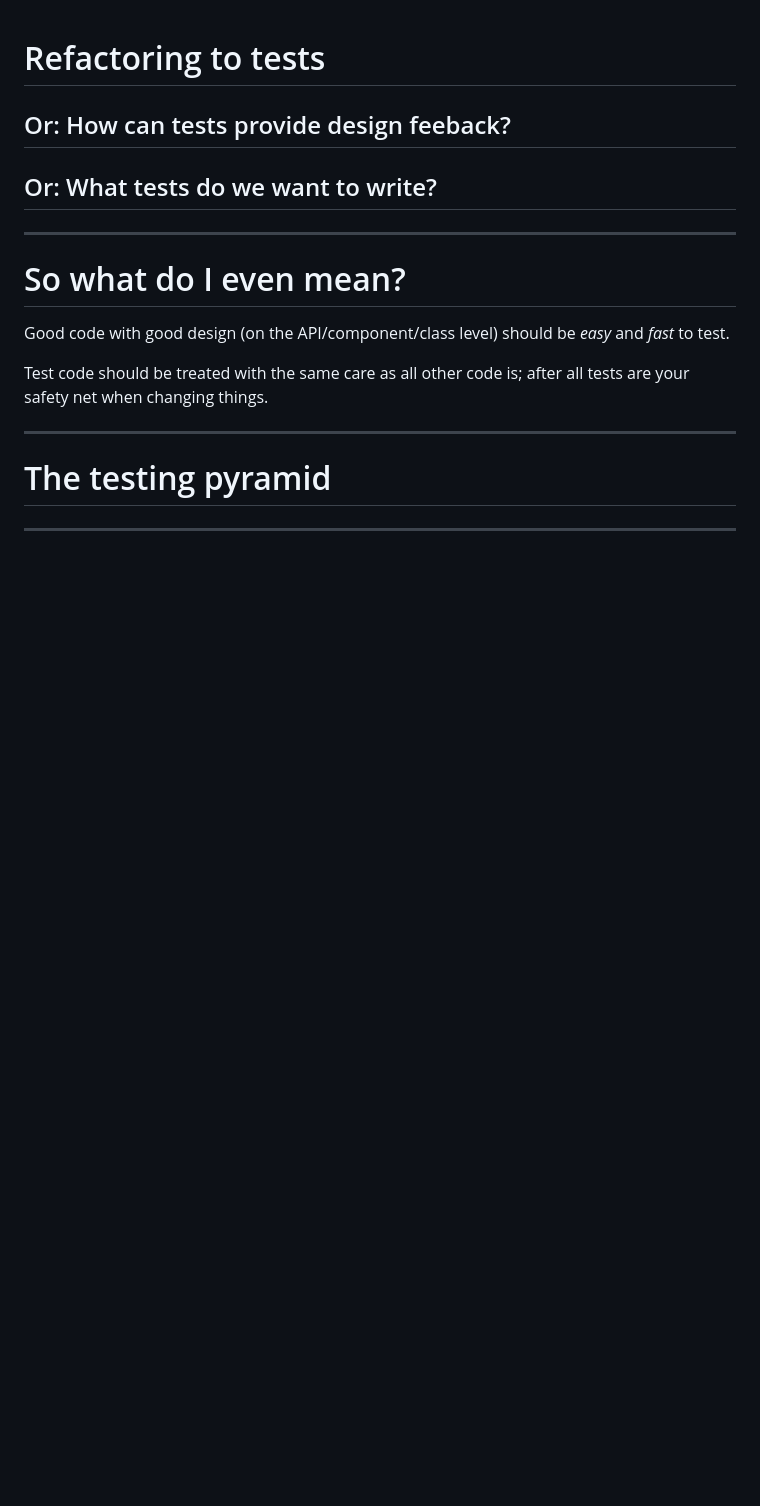
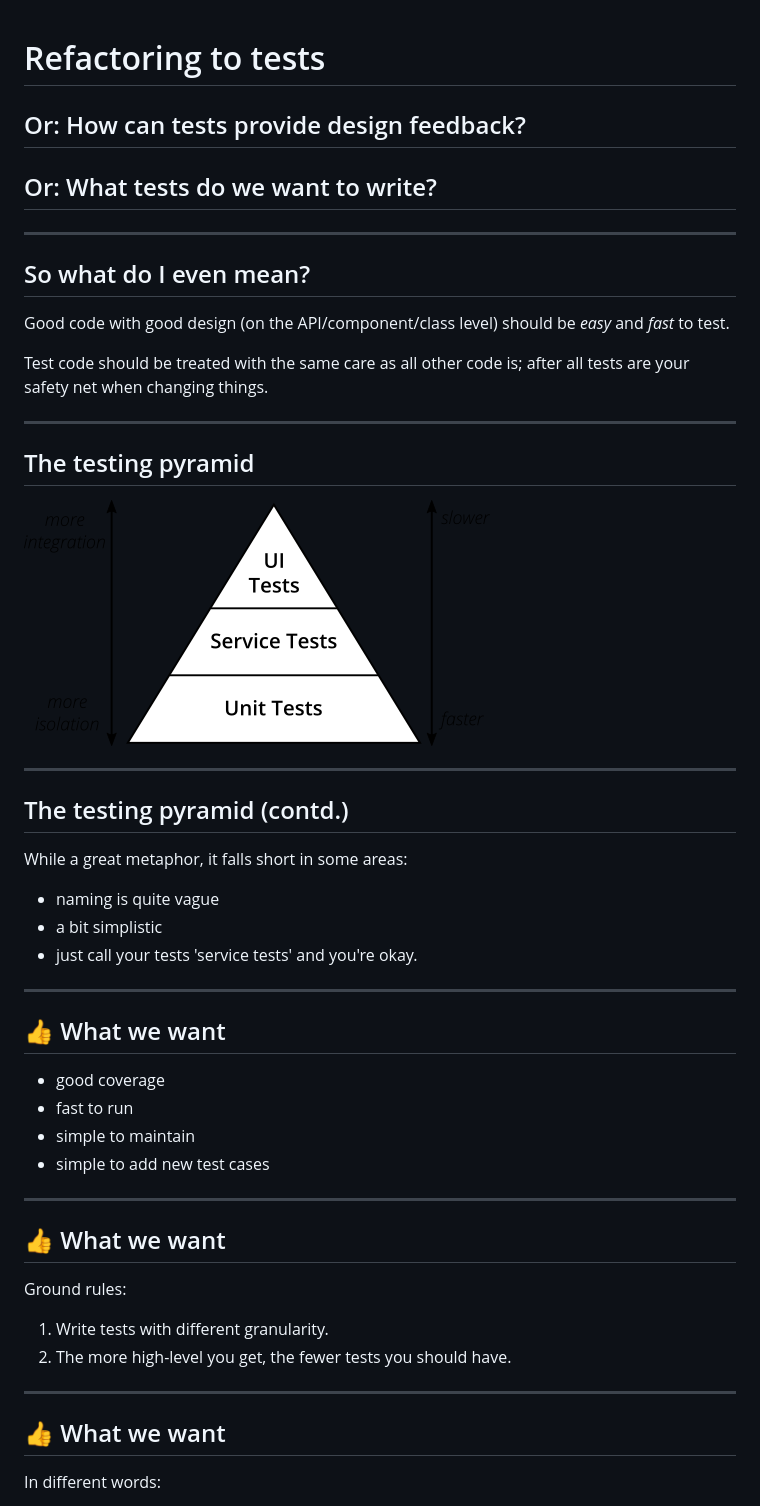
Before and after one commit to kungfoo/kungfoo-slidedown, a Markdown page: refactoring-to-tests.md, the part around the change printed below. Rendered like a GitHub page; pictures changed too: images/refactoring-to-tests/testing-pyramid.png (added); blank space fills up the shorter version.

```diff
--- a/refactoring-to-tests.md
+++ b/refactoring-to-tests.md
@@ -1,10 +1,10 @@
 # Refactoring to tests
-## Or: How can tests provide design feeback?
+## Or: How can tests provide design feedback?
 ## Or: What tests do we want to write?
 
 ***
 
-# So what do I even mean?
+## So what do I even mean?
 
 Good code with good design (on the API/component/class level) should be _easy_ and _fast_ to test.
 
@@ -12,8 +12,42 @@ Test code should be treated with the same care as all other code is; after all t
 
 ***
 
-# The testing pyramid
+## The testing pyramid
 
+![testing pyramid](images/refactoring-to-tests/testing-pyramid.png)
 
 
 ***
+
+## The testing pyramid (contd.)
+
+While a great metaphor, it falls short in some areas:
+
+- naming is quite vague
+- a bit simplistic
+- just call your tests 'service tests' and you're okay.
+
+***
+
+## 👍 What we want
+
+- good coverage
+- fast to run
+- simple to maintain
+- simple to add new test cases
+
+***
+
+## 👍 What we want
+
+Ground rules:
+
+1. Write tests with different granularity.
+2. The more high-level you get, the fewer tests you should have.
+
+***
+
+## 👍 What we want
+
+In different words:
+
```
Also changed, not shown: other parts of refactoring-to-tests.md (+231 -0 lines), images/refactoring-to-tests/liskov.png (added), images/refactoring-to-tests/testing-icecream-cone.jpg (added), images/refactoring-to-tests/unit-test.png (added).
